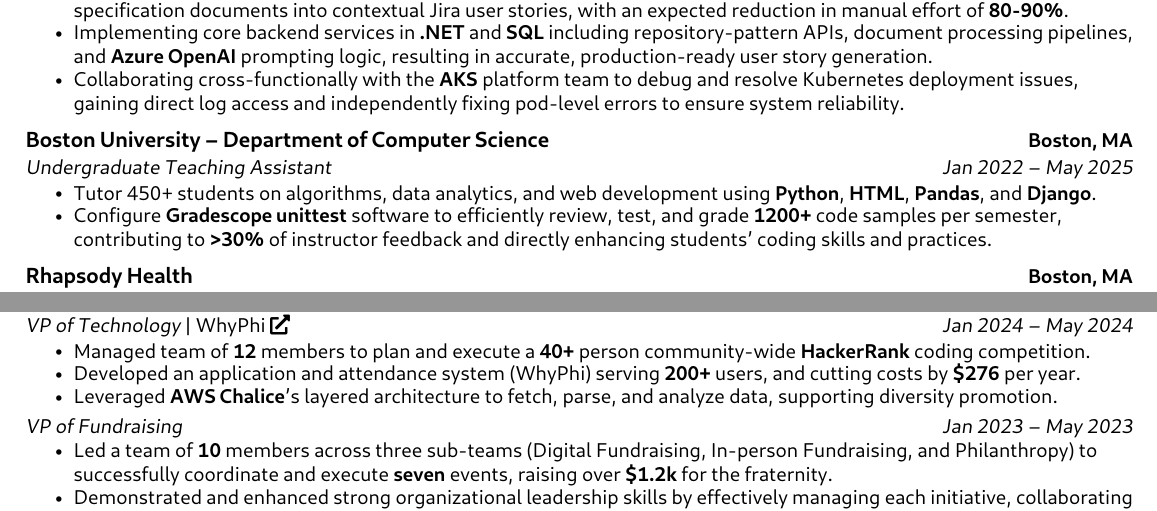
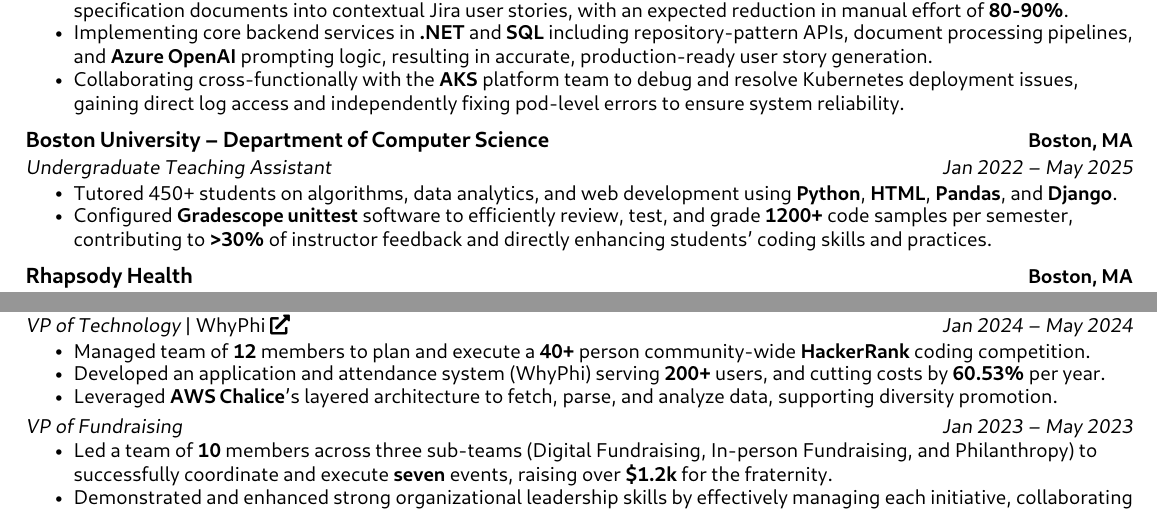
Before and after one commit to wderocco8/resume, a LaTeX CV (resume@latest/resume.tex): two parts of the page, joined at a grey line, cut so that both start at the same text. The pictures show the PDF file resume@latest/resume.pdf that the author committed with the source.

Commit message:
cost -> percent

```diff
--- a/resume@latest/resume.tex
+++ b/resume@latest/resume.tex
@@ -154,9 +154,9 @@
             % POSITION 1
             {Undergraduate Teaching Assistant}{Jan 2022 -- May 2025}
             \resumeItemListStart
-                \resumeItem{Tutor 450+ students on algorithms, data analytics, and web development using \textbf{Python}, \textbf{HTML}, \textbf{Pandas}, and \textbf{Django}.}
+                \resumeItem{Tutored 450+ students on algorithms, data analytics, and web development using \textbf{Python}, \textbf{HTML}, \textbf{Pandas}, and \textbf{Django}.}
 
-                \resumeItem{Configure \textbf{Gradescope unittest} software to efficiently review, test, and grade \textbf{1200+} code samples per semester, contributing to \textbf{>30\%} of instructor feedback and directly enhancing students' coding skills and practices.}
+                \resumeItem{Configured \textbf{Gradescope unittest} software to efficiently review, test, and grade \textbf{1200+} code samples per semester, contributing to \textbf{>30\%} of instructor feedback and directly enhancing students' coding skills and practices.}
             \resumeItemListEnd
 
         % COMPANY 3
@@ -227,9 +227,11 @@
         {Jan 2024 -- May 2024}
         \resumeItemListStart
             \resumeItem{Managed team of \textbf{12} members to plan and execute a \textbf{40+} person community-wide \textbf{HackerRank} coding competition.}
-            % \resumeItem{Developed internal website (WhyPhi) to accept \textbf{applications} and handle \textbf{100+} users, cutting costs by \textbf{\$276} per year.}
 
-            \resumeItem{Developed an application and attendance system (WhyPhi) serving \textbf{200+} users, and cutting costs by \textbf{\$276} per year.}
+            %%%%%%%%%%%%% Cost calculation %%%%%%%%%%%%%
+            % leetcode + heroku + chatfuel = 15 + 5 + 18 = 38
+            % reduction = (5 + 18) / 38 * 100 = 60.53%
+            \resumeItem{Developed an application and attendance system (WhyPhi) serving \textbf{200+} users, and cutting costs by \textbf{60.53\%} per year.}
 
             \resumeItem{Leveraged \textbf{AWS Chalice}'s layered architecture to fetch, parse, and analyze data, supporting diversity promotion.}
         \resumeItemListEnd
```
Also changed, not shown: resume@latest/resume.pdf, 2 other files.
